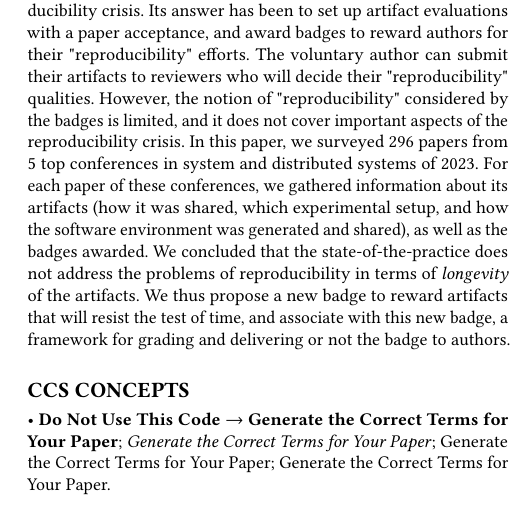
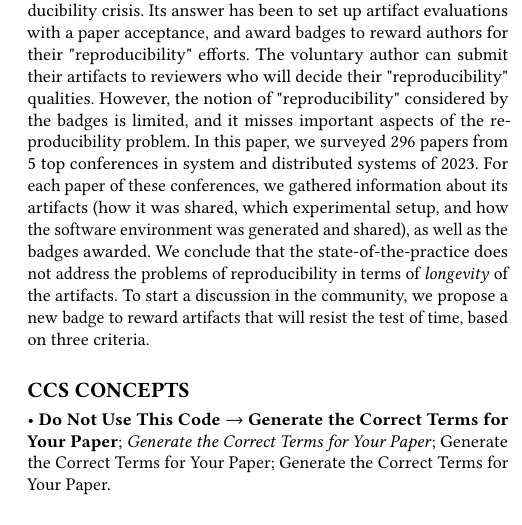
Before and after one commit to GuilloteauQ/artefact-lifetime, a LaTeX paper (rep24/main.tex): part of one column of page 1 of 12, cut so that both start at the same text. Compiled offline with pdfLaTeX.

Commit message:
Proposed rephrase of the abstract

```diff
--- a/rep24/main.tex
+++ b/rep24/main.tex
@@ -125,11 +125,11 @@
   The computer science community has also been struck by the reproducibility crisis.
   Its answer has been to set up artifact evaluations with a paper acceptance, and award badges to reward authors for their "reproducibility" efforts.
   The voluntary author can submit their artifacts to reviewers who will decide their "reproducibility" qualities.
-  However, the notion of "reproducibility" considered by the badges is limited, and it does not cover important aspects of the reproducibility crisis.
+  However, the notion of "reproducibility" considered by the badges is limited, and it misses important aspects of the reproducibility problem.
   In this paper, we surveyed 296 papers from 5 top conferences in system and distributed systems of 2023.
   For each paper of these conferences, we gathered information about its artifacts (how it was shared, which experimental setup, and how the software environment was generated and shared), as well as the badges awarded.
-  We concluded that the state-of-the-practice does not address the problems of reproducibility in terms of \emph{longevity} of the artifacts.
-  We thus propose a new badge to reward artifacts that will resist the test of time, and associate with this new badge, a framework for grading and delivering or not the badge to authors.
+  We conclude that the state-of-the-practice does not address the problems of reproducibility in terms of \emph{longevity} of the artifacts.
+  To start a discussion in the community, we propose a new badge to reward artifacts that will resist the test of time, based on three criteria.
 \end{abstract}
 
 %%
```
